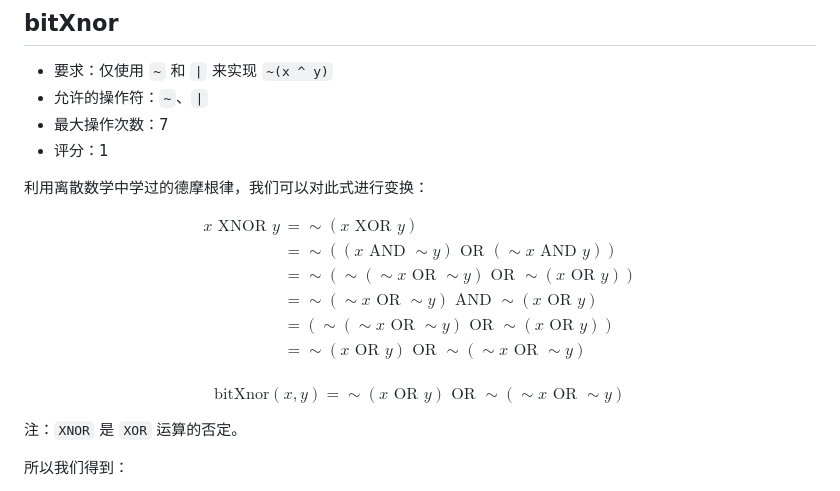
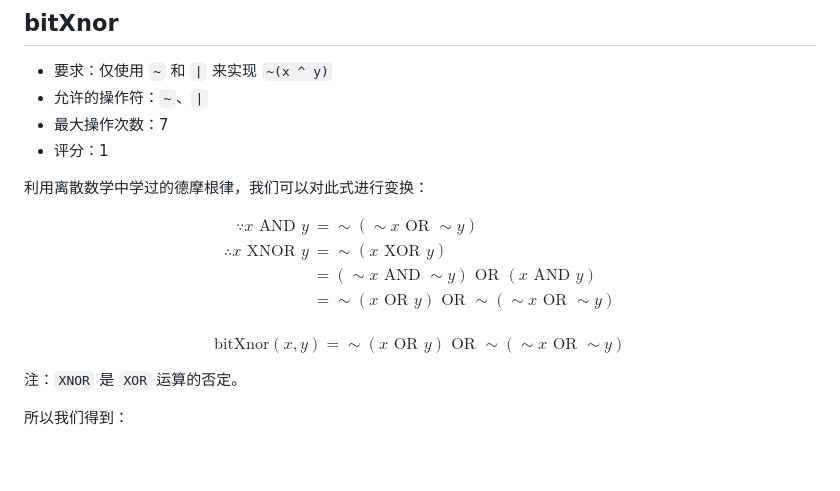
Before and after one commit to zhuozhiyongde/Introduction-to-Computer-System-2023Fall-PKU, a Markdown page: 01-Data-Lab/README.md, the part around the change. Rendered like a GitHub page; blank space fills up the shorter version.

Commit message:
fix: typo

```diff
--- a/01-Data-Lab/README.md
+++ b/01-Data-Lab/README.md
@@ -177,11 +177,9 @@ make
 
 $$
 \begin{align*}
-x \text{ XNOR } y &= \sim(x \text{ XOR } y) \\
-&= \sim((x \text{ AND } \sim y) \text{ OR } (\sim x \text{ AND } y)) \\
-&= \sim(\sim(\sim x \text{ OR } \sim y) \text{ OR } \sim(x \text{ OR } y)) \\
-&= \sim(\sim x \text{ OR } \sim y) \text{ AND } \sim(x \text{ OR } y) \\
-&= (\sim(\sim x \text{ OR } \sim y) \text{ OR } \sim(x \text{ OR } y)) \\
+\because x \text { AND } y &= \sim(\sim x \text{ OR } \sim y) \\
+\therefore x \text{ XNOR } y &= \sim(x \text{ XOR } y) \\
+&= (\sim x \text{ AND } \sim y) \text{ OR } (x \text{ AND } y ) \\
 &= \sim(x \text{ OR } y) \text{ OR } \sim(\sim x \text{ OR } \sim y) \\
 \end{align*}
 $$
```
